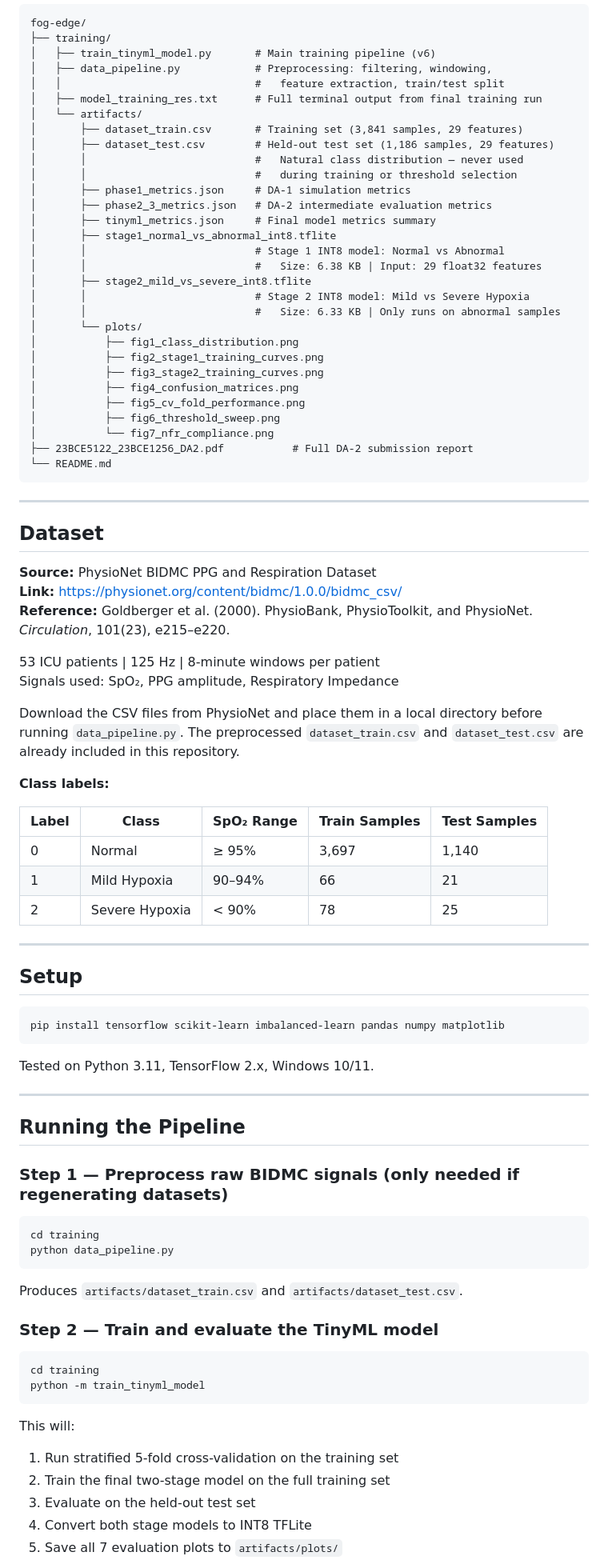
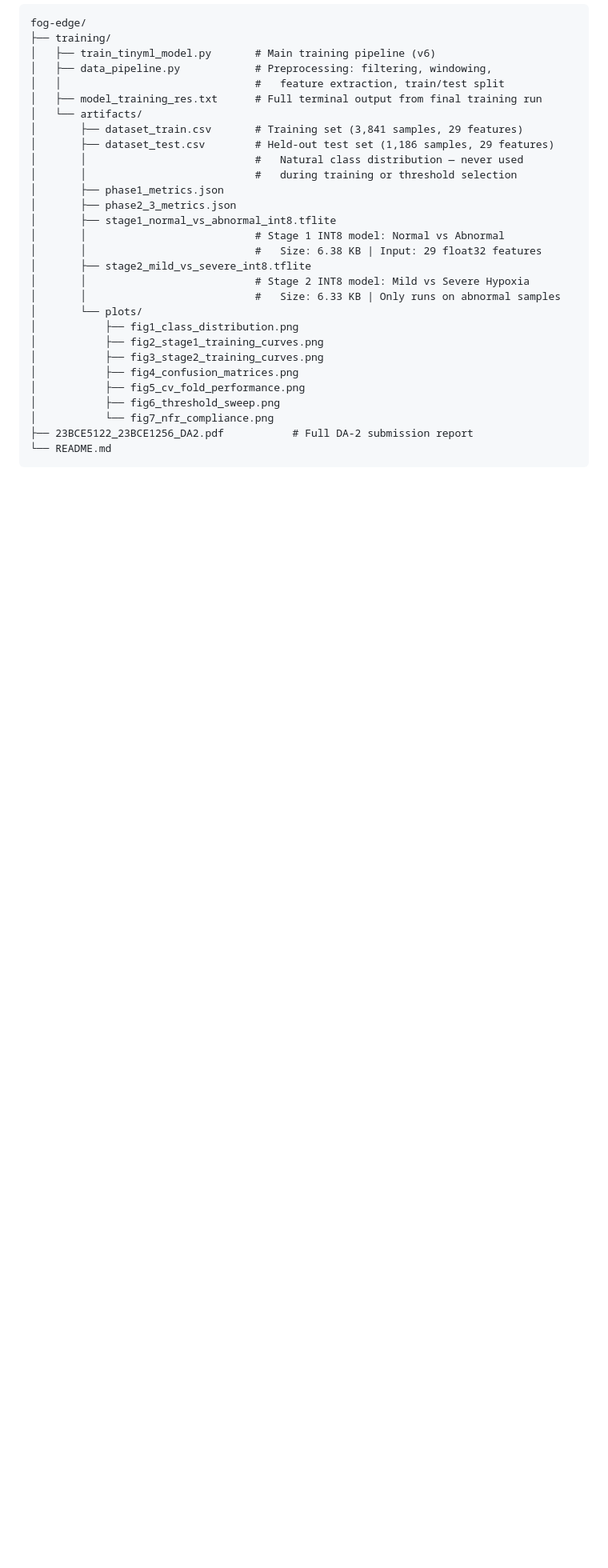
Before and after one commit to au-revoir777/fog-edge-cloud-da2, a Markdown page: README.md, the part around one of its changes. Shown at 80% size. Drawn GitHub-style; blank space fills up the shorter version.

````diff
--- a/README.md
+++ b/README.md
@@ -29,9 +29,8 @@ fog-edge/
 │       ├── dataset_test.csv        # Held-out test set (1,186 samples, 29 features)
 │       │                           #   Natural class distribution — never used
 │       │                           #   during training or threshold selection
-│       ├── phase1_metrics.json     # DA-1 simulation metrics
-│       ├── phase2_3_metrics.json   # DA-2 intermediate evaluation metrics
-│       ├── tinyml_metrics.json     # Final model metrics summary
+│       ├── phase1_metrics.json
+│       ├── phase2_3_metrics.json
 │       ├── stage1_normal_vs_abnormal_int8.tflite
 │       │                           # Stage 1 INT8 model: Normal vs Abnormal
 │       │                           #   Size: 6.38 KB | Input: 29 float32 features
@@ -50,58 +49,3 @@ fog-edge/
 └── README.md
 ```
 
----
-
-## Dataset
-
-**Source:** PhysioNet BIDMC PPG and Respiration Dataset
-**Link:** https://physionet.org/content/bidmc/1.0.0/bidmc_csv/
-**Reference:** Goldberger et al. (2000). PhysioBank, PhysioToolkit, and PhysioNet. *Circulation*, 101(23), e215–e220.
-
-53 ICU patients | 125 Hz | 8-minute windows per patient
-Signals used: SpO₂, PPG amplitude, Respiratory Impedance
-
-Download the CSV files from PhysioNet and place them in a local directory before running `data_pipeline.py`. The preprocessed `dataset_train.csv` and `dataset_test.csv` are already included in this repository.
-
-**Class labels:**
-
-| Label | Class | SpO₂ Range | Train Samples | Test Samples |
-|-------|-------|------------|---------------|--------------|
-| 0 | Normal | ≥ 95% | 3,697 | 1,140 |
-| 1 | Mild Hypoxia | 90–94% | 66 | 21 |
-| 2 | Severe Hypoxia | < 90% | 78 | 25 |
-
----
-
-## Setup
-
-```bash
-pip install tensorflow scikit-learn imbalanced-learn pandas numpy matplotlib
-```
-
-Tested on Python 3.11, TensorFlow 2.x, Windows 10/11.
-
----
-
-## Running the Pipeline
-
-### Step 1 — Preprocess raw BIDMC signals (only needed if regenerating datasets)
-```bash
-cd training
-python data_pipeline.py
-```
-Produces `artifacts/dataset_train.csv` and `artifacts/dataset_test.csv`.
-
-### Step 2 — Train and evaluate the TinyML model
-```bash
-cd training
-python -m train_tinyml_model
-```
-
-This will:
-1. Run stratified 5-fold cross-validation on the training set
-2. Train the final two-stage model on the full training set
-3. Evaluate on the held-out test set
-4. Convert both stage models to INT8 TFLite
-5. Save all 7 evaluation plots to `artifacts/plots/`
-
````
Also changed, not shown: other parts of README.md (+0 -79 lines).
